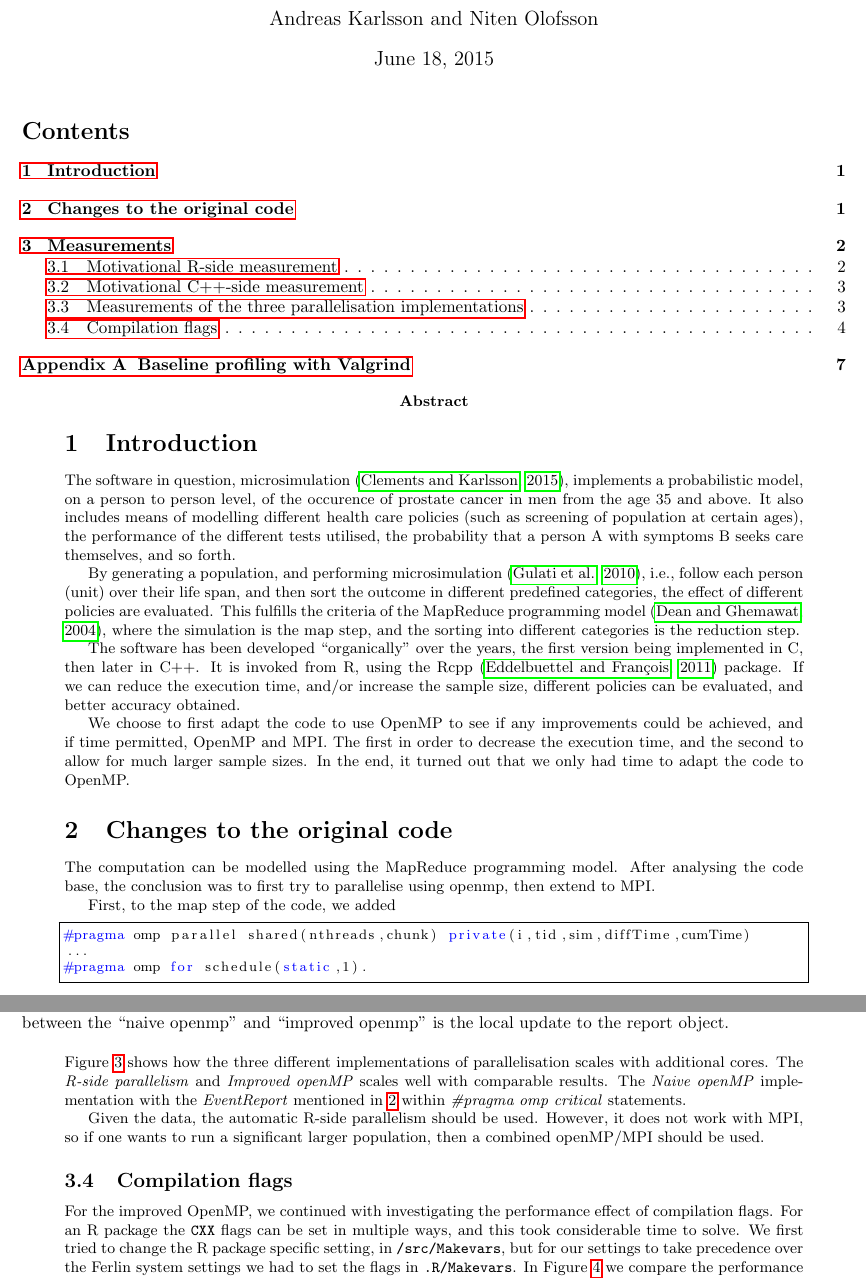
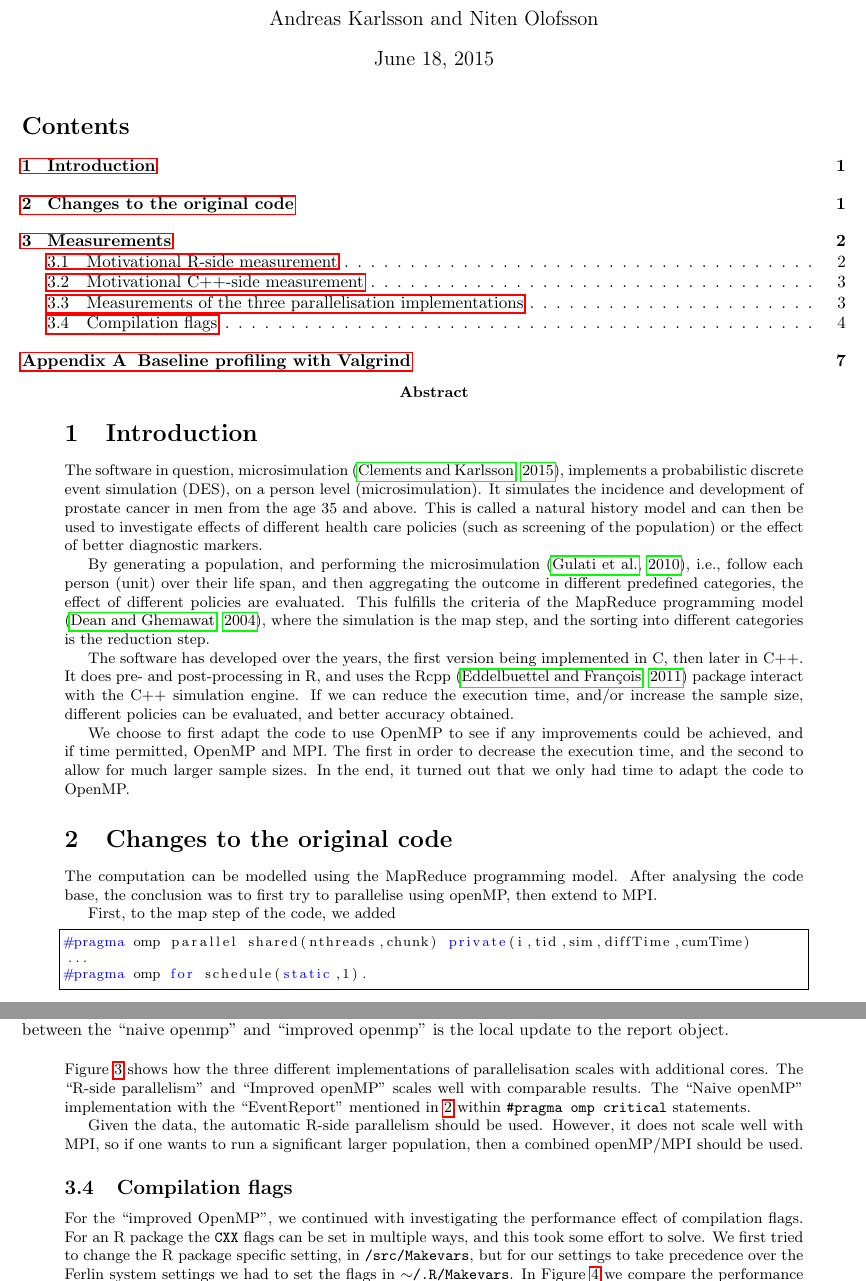
Before and after one commit to mclements/microsimulation, a LaTeX document (doc/report/report.tex, which reads doc/report/flags-measurements.tex, doc/report/introduction.tex, doc/report/parallel-measurements.tex): two parts of pages 1 and 4 of 7, joined at a grey line, cut so that both start at the same text. Compiled offline with pdfLaTeX; the source files are stored in an older character set and shown here as Unicode.

Commit message:
Report shown to Erwin

```diff
--- a/doc/report/flags-measurements.tex
+++ b/doc/report/flags-measurements.tex
@@ -6,13 +6,13 @@
 
 \subsection{Compilation flags}
 
-For the improved OpenMP, we continued with investigating the
+For the ``improved OpenMP'', we continued with investigating the
 performance effect of compilation flags. For an R package the
 \texttt{CXX} flags can be set in multiple ways, and this took
-considerable time to solve. We first tried to change the R package
+some effort to solve. We first tried to change the R package
 specific setting, in \texttt{/src/Makevars}, but for our settings to
 take precedence over the Ferlin system settings we had to set the
-flags in \texttt{.R/Makevars}. In Figure \ref{fig:flagScaling} we
+flags in \texttt{$\sim$/.R/Makevars}. In Figure \ref{fig:flagScaling} we
 compare the performance effect of using the compilation flags
 \texttt{-O2}, \texttt{-O3} and \texttt{-Ofast -funroll-all-loops} for
 a number of cores. The effect of setting compilation flags is small in
--- a/doc/report/introduction.tex
+++ b/doc/report/introduction.tex
@@ -1,26 +1,27 @@
 \section{Introduction}
 
-The software in question, microsimulation \cite{microsimulation}, implements
-a probabilistic model, on a person to person level, of the occurence
-of prostate cancer in men from the age 35 and above. It also includes
-means of modelling different health care policies (such as screening
-of population at certain ages), the performance of the different tests
-utilised, the probability that a person A with symptoms B seeks care
-themselves, and so forth.
+The software in question, microsimulation \cite{microsimulation},
+implements a probabilistic discrete event simulation (DES), on a
+person level (microsimulation). It simulates the incidence and development of prostate cancer
+in men from the age 35 and above. This is called a natural history
+model and can then be used to investigate effects of different health
+care policies (such as screening of the population) or the effect of
+better diagnostic markers.
 
-By generating a population, and performing microsimulation \citep{gulati_calibrating_2010},
-i.e., follow each person (unit) over their life span, and then sort
-the outcome in different predefined categories, the effect of
+By generating a population, and performing the microsimulation \citep{gulati_calibrating_2010},
+i.e., follow each person (unit) over their life span, and then
+aggregating the outcome in different predefined categories, the effect of
 different policies are evaluated. This fulfills the criteria of the
 MapReduce programming model \cite{MapReduce:2004}, where the
 simulation is the map step, and the sorting into different categories
 is the reduction step.
 
-The software has been developed ``organically'' over the years, the
-first version being implemented in C, then later in C++. It is invoked
-from R, using the Rcpp \citep{rcpp} package. If we can reduce the execution
-time, and/or increase the sample size, different policies can be
-evaluated, and better accuracy obtained.
+The software has developed over the years, the first version being
+implemented in C, then later in C++. It does pre- and post-processing
+in R, and uses the Rcpp \citep{rcpp} package interact with the C++
+simulation engine. If we can reduce the execution time, and/or
+increase the sample size, different policies can be evaluated, and
+better accuracy obtained.
 
 We choose to first adapt the code to use OpenMP to see if any
 improvements could be achieved, and if time permitted, OpenMP and
--- a/doc/report/parallel-measurements.tex
+++ b/doc/report/parallel-measurements.tex
@@ -22,13 +22,13 @@ We have compared three different parallelisation implementation:
 \end{figure}
 Figure \ref{fig:implScaling} shows how the three
 different implementations of parallelisation scales with additional
-cores. The \emph{R-side parallelism} and \emph{Improved openMP} scales
-well with comparable results. The \emph{Naive openMP} implementation
-with the \emph{EventReport} mentioned in \ref{fig:cppMot} within
-\emph{\#pragma omp critical} statements.
+cores. The ``R-side parallelism'' and ``Improved openMP'' scales
+well with comparable results. The ``Naive openMP'' implementation
+with the ``EventReport'' mentioned in \ref{fig:cppMot} within
+\texttt{\#pragma omp critical} statements.
 
 Given the data, the automatic R-side parallelism should be
-used. However, it does not work with MPI, so if one wants to run a
+used. However, it does not scale well with MPI, so if one wants to run a
 significant larger population, then a combined openMP/MPI should be
 used.
 
--- a/doc/report/recapitulation.tex
+++ b/doc/report/recapitulation.tex
@@ -4,10 +4,9 @@
 %% "Refactoring of the code" might be a better title?
 The computation can be modelled using the MapReduce programming model. After
 analysing the code base, the conclusion was to first try to
-parallelise using openmp, then extend to MPI.
+parallelise using openMP, then extend to MPI.
 
 First, to the map step of the code, we added
-%\lstset{language=C}
 \begin{lstlisting}
 #pragma omp parallel shared(nthreads,chunk) private(i,tid,sim,diffTime,cumTime)
 ...
```
Also changed, not shown: doc/report/appendix.tex (+1 -1 lines), doc/report/measurements.tex (+8 -8 lines), doc/report/report.tex (+2 -0 lines), doc/report/recapitulation.tex (2 more changed lines), 1 other file.
